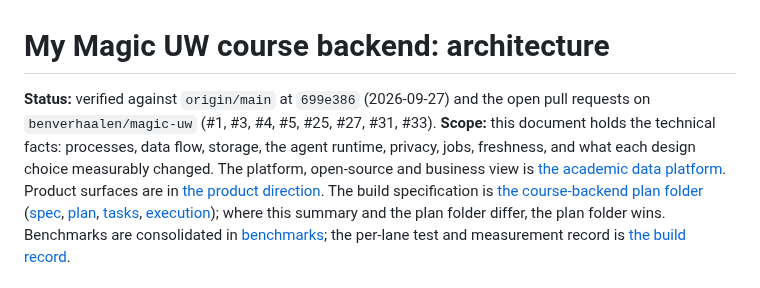
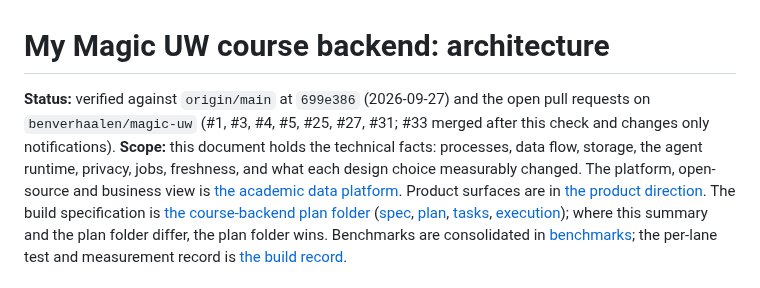
Before and after one commit to benverhaalen/magic-uw, a Markdown page: docs/course-backend-architecture.md, the part around the change. GitHub-like rendering.

Commit message:
docs: note PR #33 merged after the architecture status check

```diff
--- a/docs/course-backend-architecture.md
+++ b/docs/course-backend-architecture.md
@@ -1,6 +1,6 @@
 # My Magic UW course backend: architecture
 
-**Status:** verified against `origin/main` at `699e386` (2026-09-27) and the open pull requests on `benverhaalen/magic-uw` (#1, #3, #4, #5, #25, #27, #31, #33).
+**Status:** verified against `origin/main` at `699e386` (2026-09-27) and the open pull requests on `benverhaalen/magic-uw` (#1, #3, #4, #5, #25, #27, #31; #33 merged after this check and changes only notifications).
 **Scope:** this document holds the technical facts: processes, data flow, storage, the agent runtime, privacy, jobs, freshness, and what each design choice measurably changed. The platform, open-source and business view is [the academic data platform](academic-data-platform.md). Product surfaces are in [the product direction](magic-canvas-direction.md). The build specification is [the course-backend plan folder](plans/2026-09-26-course-backend/) ([spec](plans/2026-09-26-course-backend/spec.md), [plan](plans/2026-09-26-course-backend/plan.md), [tasks](plans/2026-09-26-course-backend/tasks.md), [execution](plans/2026-09-26-course-backend/execution.md)); where this summary and the plan folder differ, the plan folder wins. Benchmarks are consolidated in [benchmarks](benchmarks.md); the per-lane test and measurement record is [the build record](course-backend-build-record.md).
 
 ## 1. Summary
```
